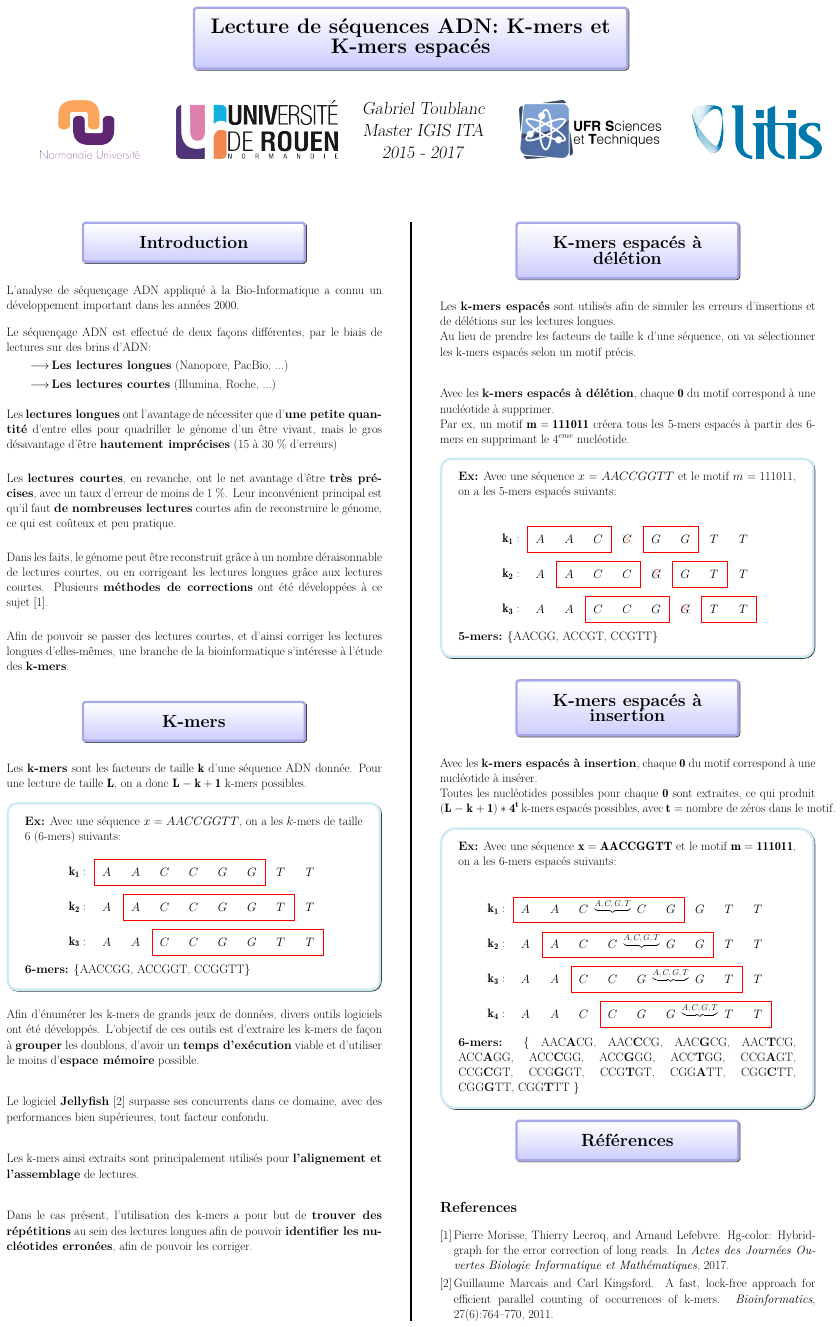
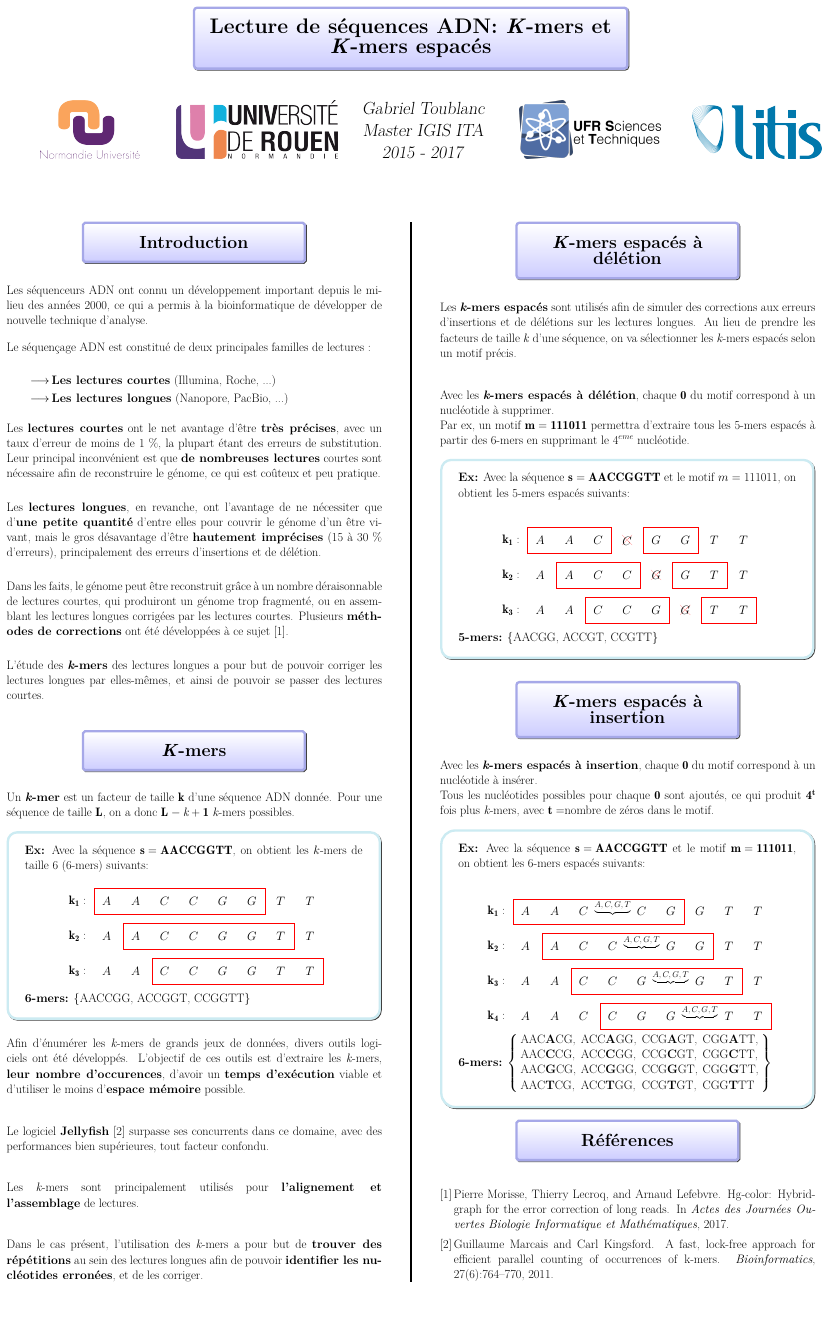
Before and after one commit to gabtoubl/papers, a LaTeX poster (posterM2/posterM2Gabtoubl.tex): the whole page. Compiled offline with XeLaTeX.

Commit message:
Fix the mistakes pointed by Pierre Morisse

```diff
--- a/posterM2/posterM2Gabtoubl.tex
+++ b/posterM2/posterM2Gabtoubl.tex
@@ -11,9 +11,11 @@
 \usepackage{tikz}
 \usepackage{mathtools}
 \usepackage[makeroom]{cancel}
+\usepackage{etoolbox}
 
 \usetikzlibrary{calc, fit, decorations.pathreplacing}
 \thispagestyle{empty}
+\patchcmd{\thebibliography}{\section*{\refname}}{}{}{}
 
 \newgray{grispale}{0.7}
 \newgray{grismoy}{0.5}
@@ -76,25 +78,25 @@
 
 \begin{multicols}{2}
   \large \subTitle{Introduction}
-    L'analyse de séquençage ADN appliqué à la Bio-Informatique a connu un développement important dans les années 2000.\skipLine
-    Le séquençage ADN est effectué de deux façons différentes, par le biais de lectures sur des brins d'ADN:
+    Les séquenceurs ADN ont connu un développement important depuis le milieu des années 2000, ce qui a permis à la bioinformatique de développer de nouvelle technique d'analyse.\skipLine
+    Le séquençage ADN est constitué de deux principales familles de lectures :\\
     \begin{itemize}
       \setlength{\itemindent}{30mm}
       \renewcommand{\labelitemi}{$\longrightarrow$}
+      \item \textbf{Les lectures courtes} (Illumina, Roche, ...)
       \item \textbf{Les lectures longues} (Nanopore, PacBio, ...)
-      \item \textbf{Les lectures courtes} (Illumina, Roche, ...)
     \end{itemize}\vspace*{1cm}
-    Les \textbf{lectures longues} ont l'avantage de nécessiter que d'\textbf{une petite quantité} d'entre elles pour quadriller le génome d'un être vivant, mais le gros désavantage d'être \textbf{hautement imprécises} (15 à 30 \% d'erreurs)\skipLine[0.3cm]
+    Les \textbf{lectures courtes} ont le net avantage d'être \textbf{très précises}, avec un taux d'erreur de moins de 1 \%, la plupart étant des erreurs de substitution. Leur principal inconvénient est que \textbf{de nombreuses lectures} courtes sont nécessaire afin de reconstruire le génome, ce qui est coûteux et peu pratique.\skipLine[0.3cm]
 
-    Les \textbf{lectures courtes}, en revanche, ont le net avantage d'être \textbf{très précises}, avec un taux d'erreur de moins de 1 \%. Leur inconvénient principal est qu'il faut \textbf{de nombreuses lectures} courtes afin de reconstruire le génome, ce qui est coûteux et peu pratique.\skipLine[0.3cm]
+    Les \textbf{lectures longues}, en revanche, ont l'avantage de ne nécessiter que d'\textbf{une petite quantité} d'entre elles pour couvrir le génome d'un être vivant, mais le gros désavantage d'être \textbf{hautement imprécises} (15 à 30 \% d'erreurs), principalement des erreurs d'insertions et de délétion.\skipLine[0.3cm]
 
-    Dans les faits, le génome peut être reconstruit grâce à un nombre déraisonnable de lectures courtes, ou en corrigeant les lectures longues grâce aux lectures courtes. Plusieurs \textbf{méthodes de corrections} ont été développées à ce sujet \cite{Morisse2017}.\skipLine[0.3cm]
+    Dans les faits, le génome peut être reconstruit grâce à un nombre déraisonnable de lectures courtes, qui produiront un génome trop fragmenté, ou en assemblant les lectures longues corrigées par les lectures courtes. Plusieurs \textbf{méthodes de corrections} ont été développées à ce sujet \cite{Morisse2017}.\skipLine[0.3cm]
 
-    Afin de pouvoir se passer des lectures courtes, et d'ainsi corriger les lectures longues d'elles-mêmes, une branche de la bioinformatique s'intéresse à l'étude des \textbf{k-mers}.\skipLine
-  \subTitle{K-mers}
-    Les \textbf{k-mers} sont les facteurs de taille $\mathbf{k}$ d'une séquence ADN donnée. Pour une lecture de taille $\mathbf{L}$, on a donc $\mathbf{L - k + 1}$ k-mers possibles.\skipLine
+    L'étude des \textbf{\textit{k}-mers} des lectures longues a pour but de pouvoir corriger les lectures longues par elles-mêmes, et ainsi de pouvoir se passer des lectures courtes.\skipLine
+  \subTitle{\textit{K}-mers}
+    Un \textbf{\textit{k}-mer} est un facteur de taille $\mathbf{k}$ d'une séquence ADN donnée. Pour une séquence de taille $\mathbf{L}$, on a donc $\mathbf{L - \mathit{k} + 1}$ \textit{k}-mers possibles.\skipLine
     \pbox{0.9\columnwidth}{}{linewidth=2mm,framearc=0.1,linecolor=lblue,fillstyle=gradient,gradangle=0,gradbegin=white,gradend=white,gradmidpoint=1.0,framesep=1em}{
-      \textbf{Ex:} Avec une séquence $x = AACCGGTT$, on a les $k$-mers de taille $6$ ($6$-mers) suivants:\\
+      \textbf{Ex:} Avec la séquence $\mathbf{s= AACCGGTT}$, on obtient les $k$-mers de taille $6$ ($6$-mers) suivants:\\
       \begin{center}\begin{tikzpicture}
         \coordinate (s) at (0, 6);
         \foreach \xi [count=\i] in {\mathbf{k_1:}, A, A, C, C, G, G, T, T} {
@@ -117,22 +119,21 @@
       \end{tikzpicture}\end{center}
       \textbf{6-mers:} \{AACCGG, ACCGGT, CCGGTT\}
     } \skipLine
-    Afin d'énumérer les k-mers de grands jeux de données, divers outils logiciels ont été développés. L'objectif de ces outils est d'extraire les k-mers de façon à \textbf{grouper} les doublons, d'avoir un \textbf{temps d'exécution} viable et d'utiliser le moins d'\textbf{espace mémoire} possible.\skipLine
+    Afin d'énumérer les \textit{k}-mers de grands jeux de données, divers outils logiciels ont été développés. L'objectif de ces outils est d'extraire les \textit{k}-mers, \textbf{leur nombre d'occurences}, d'avoir un \textbf{temps d'exécution} viable et d'utiliser le moins d'\textbf{espace mémoire} possible.\skipLine
 
     Le logiciel \textbf{Jellyfish} \cite{Marcais2011} surpasse ses concurrents dans ce domaine, avec des performances bien supérieures, tout facteur confondu.\skipLine
 
-    Les k-mers ainsi extraits sont principalement utilisés pour \textbf{l'alignement et l'assemblage} de lectures.\skipLine
+    Les \textit{k}-mers sont principalement utilisés pour \textbf{l'alignement et l'assemblage} de lectures.\skipLine
 
-    Dans le cas présent, l'utilisation des k-mers a pour but de \textbf{trouver des répétitions} au sein des lectures longues afin de pouvoir \textbf{identifier les nucléotides erronées}, afin de pouvoir les corriger.
+    Dans le cas présent, l'utilisation des \textit{k}-mers a pour but de \textbf{trouver des répétitions} au sein des lectures longues afin de pouvoir \textbf{identifier les nucléotides erronées}, et de les corriger.
   \newpage
-  \subTitle{K-mers espacés à délétion}
-    Les \textbf{k-mers espacés} sont utilisés afin de simuler les erreurs d'insertions et de délétions sur les lectures longues.\\
-    Au lieu de prendre les facteurs de taille k d'une séquence, on va sélectionner les k-mers espacés selon un motif précis.\skipLine
+  \subTitle{\textit{K}-mers espacés à délétion}
+    Les \textbf{\textit{k}-mers espacés} sont utilisés afin de simuler des corrections aux erreurs d'insertions et de délétions sur les lectures longues. Au lieu de prendre les facteurs de taille \textit{k} d'une séquence, on va sélectionner les \textit{k}-mers espacés selon un motif précis.\skipLine
 
-    Avec les \textbf{k-mers espacés à délétion}, chaque $\mathbf{0}$ du motif correspond à une nucléotide à supprimer.\\
-    Par ex, un motif $\mathbf{m=111011}$ créera tous les $5$-mers espacés à partir des $6$-mers en supprimant le $4^{eme}$ nucléotide.\skipLine
+    Avec les \textbf{\textit{k}-mers espacés à délétion}, chaque $\mathbf{0}$ du motif correspond à un nucléotide à supprimer.\\
+    Par ex, un motif $\mathbf{m=111011}$ permettra d'extraire tous les $5$-mers espacés à partir des $6$-mers en supprimant le $4^{eme}$ nucléotide.\skipLine
     \pbox{0.9\columnwidth}{}{linewidth=2mm,framearc=0.1,linecolor=lblue,fillstyle=gradient,gradangle=0,gradbegin=white,gradend=white,gradmidpoint=1.0,framesep=1em}{
-      \textbf{Ex:} Avec une séquence $x = AACCGGTT$ et le motif $m = 111011$, on a les $5$-mers espacés suivants:\skipLine
+      \textbf{Ex:} Avec la séquence $\mathbf{s = AACCGGTT}$ et le motif $m = 111011$, on obtient les $5$-mers espacés suivants:\skipLine
       \begin{center}\begin{tikzpicture}
         \coordinate (s) at (0, 6);
         \foreach \xi [count=\i] in {\mathbf{k_1:}, A, A, C, \xcancel{C}, G, G, T, T} {
@@ -158,11 +159,11 @@
       \end{tikzpicture}\end{center}
       \textbf{5-mers:} \{AACGG, ACCGT, CCGTT\}
     } \skipLine[0.1cm]
-    \subTitle{K-mers espacés à insertion}
-      Avec les \textbf{k-mers espacés à insertion}, chaque $\mathbf{0}$ du motif correspond à une nucléotide à insérer.\\
-      Toutes les nucléotides possibles pour chaque $\mathbf{0}$ sont extraites, ce qui produit $\mathbf{\left(L - k + 1 \right)*4^t}$ k-mers espacés possibles, avec $\mathbf{t = \text{nombre de zéros dans le motif}}$.\skipLine
+    \subTitle{\textit{K}-mers espacés à insertion}
+      Avec les \textbf{\textit{k}-mers espacés à insertion}, chaque $\mathbf{0}$ du motif correspond à un nucléotide à insérer.\\
+      Tous les nucléotides possibles pour chaque $\mathbf{0}$ sont ajoutés, ce qui produit $\mathbf{4^t}$ fois plus \textit{k}-mers, avec $\mathbf{t = }$nombre de zéros dans le motif.\skipLine
       \pbox{0.9\columnwidth}{}{linewidth=2mm,framearc=0.1,linecolor=lblue,fillstyle=gradient,gradangle=0,gradbegin=white,gradend=white,gradmidpoint=1.0,framesep=1em}{
-        \textbf{Ex:} Avec une séquence $\mathbf{x = AACCGGTT}$ et le motif $\mathbf{m = 111011}$, on a les $6$-mers espacés suivants:\skipLine
+        \textbf{Ex:} Avec la séquence $\mathbf{s = AACCGGTT}$ et le motif $\mathbf{m = 111011}$, on obtient les $6$-mers espacés suivants:\skipLine
         \begin{center}\begin{tikzpicture}
           \coordinate (s) at (0, 9);
           \foreach \xi [count=\i] in {$\mathbf{k_1:}$, $A$, $A$, $C$, \small$\underbrace{A, C, G, T}_{}$, $C$, $G$, $G$, $T$, $T$} {
```
Also changed, not shown: posterM2/posterM2Gabtoubl.pdf, posterM2/posterM2Gabtoubl.tex (14 more changed lines).
